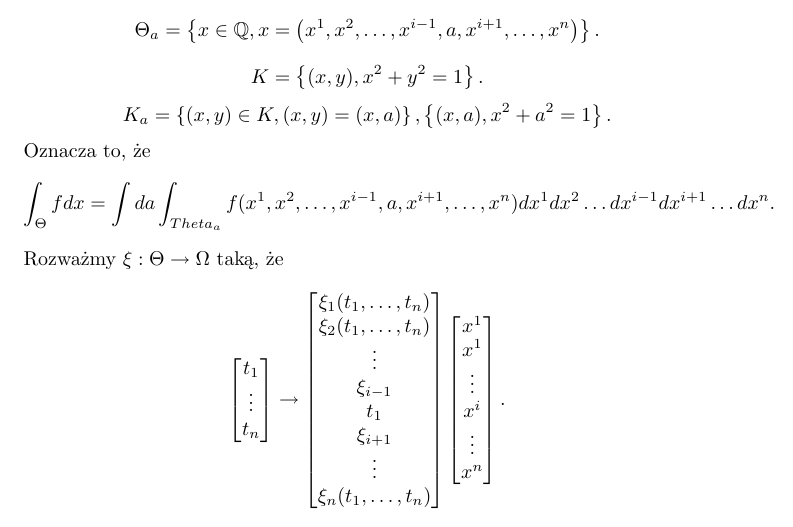
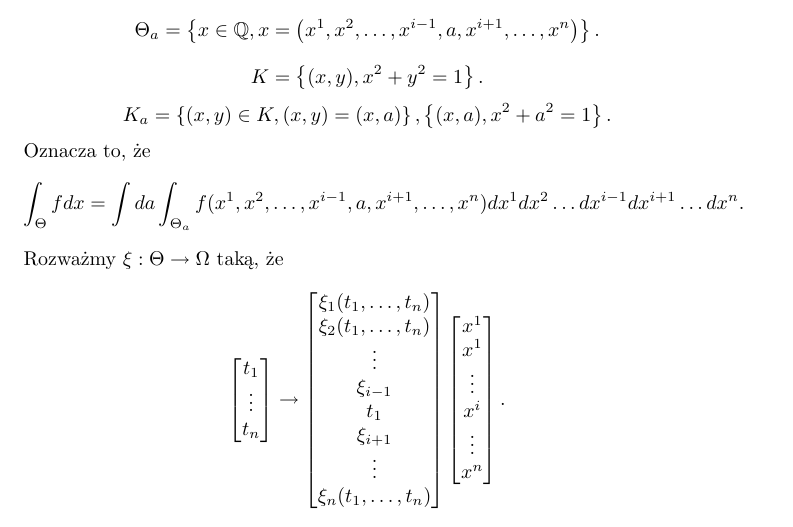
Before and after one commit to korsakjakub/notatki---analiza-II, a LaTeX document (tex/wyklad20.tex): part of page 1 of 4, cut so that both start at the same text. Compiled offline with pdfLaTeX.

Commit message:
Update wyklad20.tex
typo, missing '\'

```diff
--- a/tex/wyklad20.tex
+++ b/tex/wyklad20.tex
@@ -27,7 +27,7 @@ Mając zbiór $\Theta$, zdefiniujmy zbiór $\Theta_a$, który jest zbiorem takic
 .\]
 Oznacza to, że
 \[
-    \int_\Theta f dx = \int da \int_{Theta_a}f(x^1,x^2,\ldots,x^{i-1},a,x^{i+1},\ldots,x^n) dx^1 dx^2 \ldots dx^{i-1} dx^{i+1}\ldots dx^n
+    \int_\Theta f dx = \int da \int_{\Theta_a}f(x^1,x^2,\ldots,x^{i-1},a,x^{i+1},\ldots,x^n) dx^1 dx^2 \ldots dx^{i-1} dx^{i+1}\ldots dx^n
 .\]
 Rozważmy $\xi: \Theta \to \Omega$ taką, że
 \[
```
